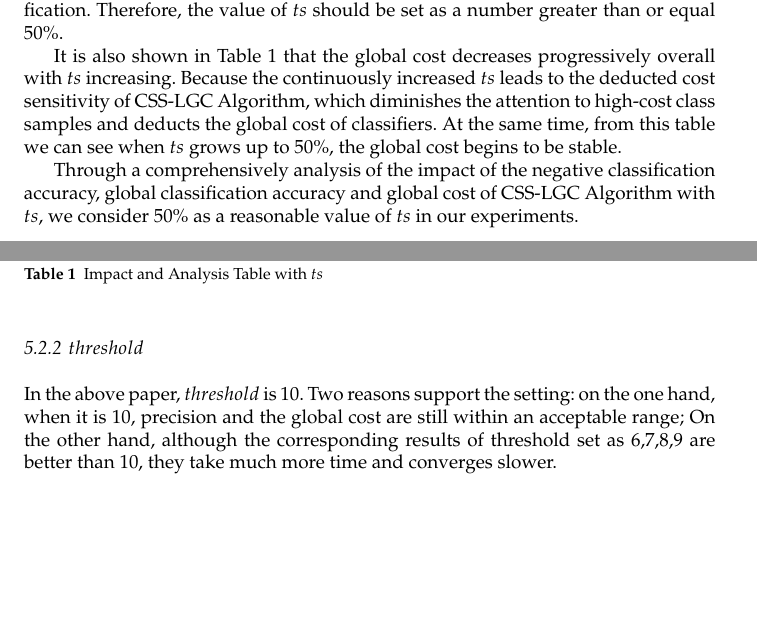
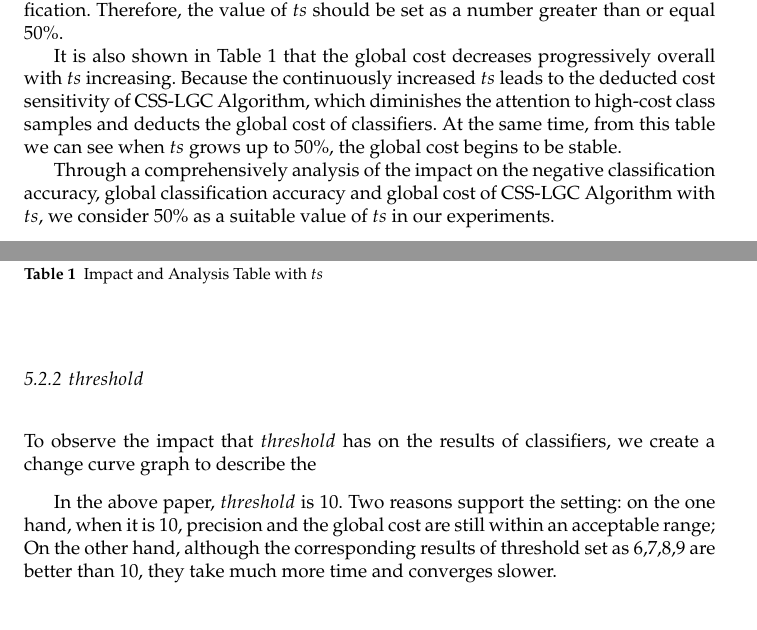
Before and after one commit to li-xin-yi/Project-Wuhu, a LaTeX paper (网络安全课程设计/论文修改/temp/template.tex): two parts of pages 10 and 11 of 14, joined at a grey line, cut so that both start at the same text, the shorter picture padded with empty space. The pictures show the PDF file 网络安全课程设计/论文修改/temp/template.pdf that the author committed with the source.

Commit message:
nothing special

```diff
--- a/网络安全课程设计/论文修改/temp/template.tex
+++ b/网络安全课程设计/论文修改/temp/template.tex
@@ -357,7 +357,7 @@ From Table \ref{tab:ts} we can see that the negative classification accuracy and
 It is also shown in Table \ref{tab:ts} that the global cost decreases progressively overall with $ts$ increasing. Because the continuously increased $ts$ leads to the deducted cost sensitivity of CSS-LGC
 Algorithm, which diminishes the attention to high-cost class samples and deducts the global cost of classifiers. At the same time, from this table we can see when $ts$ grows up to 50\%, the global cost begins to be stable.
 
-Through a comprehensively analysis of the impact of the negative classification accuracy, global classification accuracy and global cost of CSS-LGC Algorithm with $ts$, we consider 50\% as a reasonable value of $ts$ in our experiments.
+Through a comprehensively analysis of the impact on the negative classification accuracy, global classification accuracy and global cost of CSS-LGC Algorithm with $ts$, we consider 50\% as a suitable value of $ts$ in our experiments.
 % From Table. \ref{tab:ts} we can see when $ts$ grows up to 50\%, the global cost begins to be stable. In
 % \ref{subsec:exp1} and \ref{subsec:exp2} of this paper, we set $ts=50\%$.
 
@@ -393,6 +393,8 @@ Through a comprehensively analysis of the impact of the negative classification
 \end{table}%
 
 \subsubsection{$threshold$}
+To observe the impact that $threshold$ has on the results of classifiers, we create a change curve graph to describe the
+
 In the above paper, $threshold$ is 10. Two reasons support the setting: on the one hand, when it is 10,
 precision and the global cost are still within an acceptable range; On the other hand, although the corresponding results of threshold set as 6,7,8,9 are better than 10, they take much more time and converges slower.
 
```
Also changed, not shown: 网络安全课程设计/论文修改/temp/template.pdf, 3 other files.
